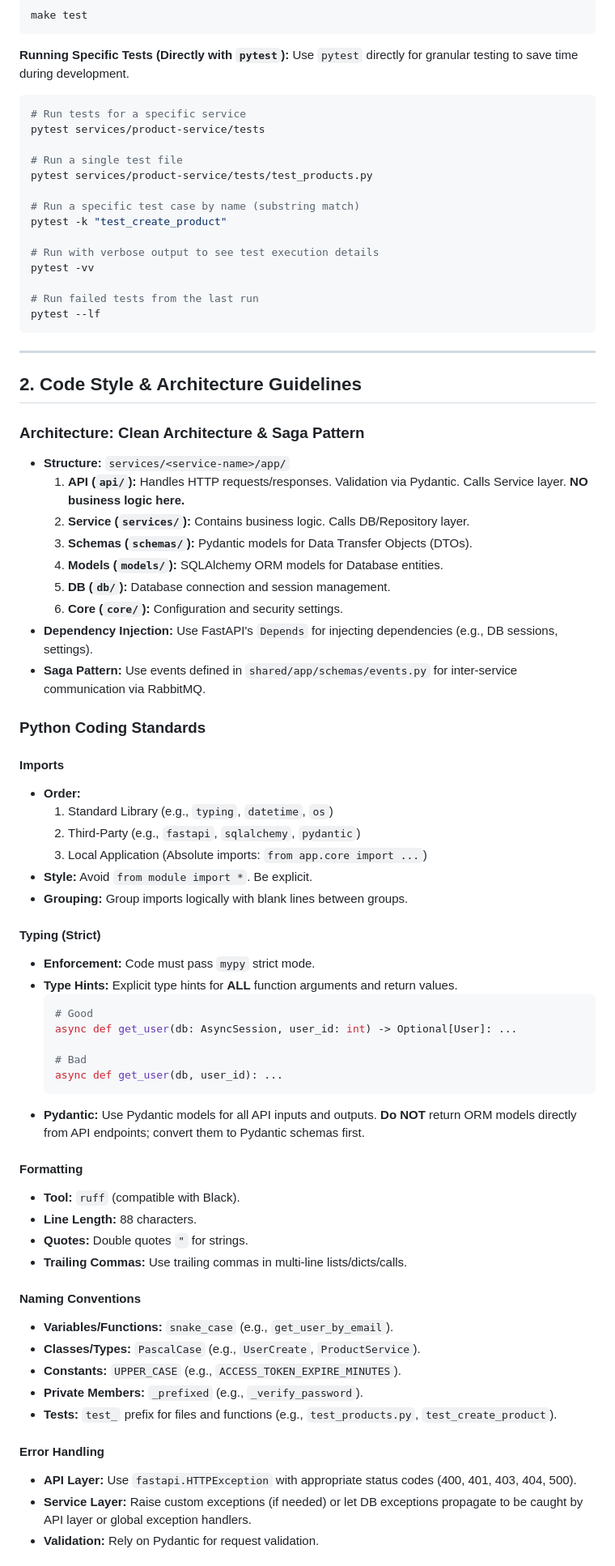
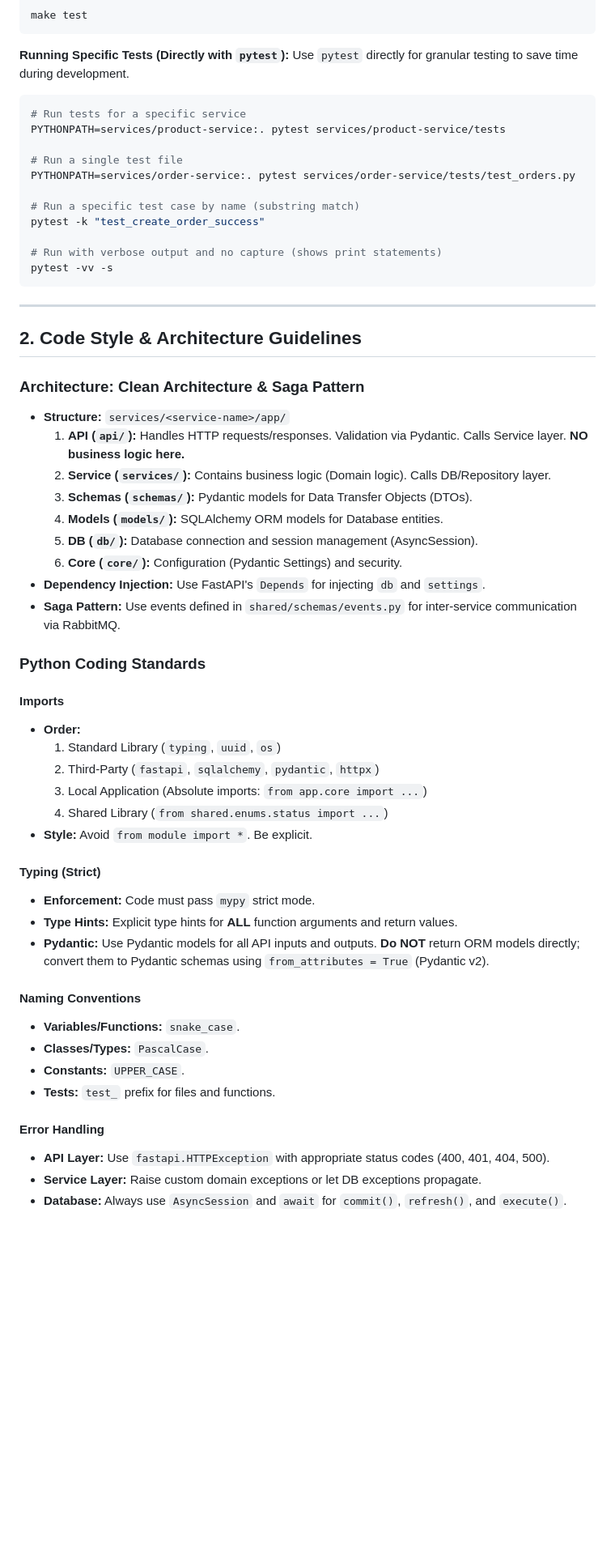
Before and after one commit to nguyenhuy158/micro-service, a Markdown page: AGENTS.md, the part around one of its changes. Shown at 81% size. GitHub-like rendering; blank space fills up the shorter version.

Commit message:
📝 docs(agents): update developer guidelines for code formatting and testing

````diff
--- a/AGENTS.md
+++ b/AGENTS.md
@@ -53,19 +54,16 @@ Use `pytest` directly for granular testing to save time during development.
 
 ```bash
 # Run tests for a specific service
-pytest services/product-service/tests
+PYTHONPATH=services/product-service:. pytest services/product-service/tests
 
 # Run a single test file
-pytest services/product-service/tests/test_products.py
+PYTHONPATH=services/order-service:. pytest services/order-service/tests/test_orders.py
 
 # Run a specific test case by name (substring match)
-pytest -k "test_create_product"
+pytest -k "test_create_order_success"
 
-# Run with verbose output to see test execution details
-pytest -vv
-
-# Run failed tests from the last run
-pytest --lf
+# Run with verbose output and no capture (shows print statements)
+pytest -vv -s
 ```
 
 ---
@@ -75,51 +73,37 @@ pytest --lf
 ### Architecture: Clean Architecture & Saga Pattern
 -   **Structure:** `services/<service-name>/app/`
     1.  **API (`api/`):** Handles HTTP requests/responses. Validation via Pydantic. Calls Service layer. **NO business logic here.**
-    2.  **Service (`services/`):** Contains business logic. Calls DB/Repository layer.
+    2.  **Service (`services/`):** Contains business logic (Domain logic). Calls DB/Repository layer.
     3.  **Schemas (`schemas/`):** Pydantic models for Data Transfer Objects (DTOs).
     4.  **Models (`models/`):** SQLAlchemy ORM models for Database entities.
-    5.  **DB (`db/`):** Database connection and session management.
-    6.  **Core (`core/`):** Configuration and security settings.
--   **Dependency Injection:** Use FastAPI's `Depends` for injecting dependencies (e.g., DB sessions, settings).
--   **Saga Pattern:** Use events defined in `shared/app/schemas/events.py` for inter-service communication via RabbitMQ.
+    5.  **DB (`db/`):** Database connection and session management (AsyncSession).
+    6.  **Core (`core/`):** Configuration (Pydantic Settings) and security.
+-   **Dependency Injection:** Use FastAPI's `Depends` for injecting `db` and `settings`.
+-   **Saga Pattern:** Use events defined in `shared/schemas/events.py` for inter-service communication via RabbitMQ.
 
 ### Python Coding Standards
 
 #### Imports
 -   **Order:**
-    1.  Standard Library (e.g., `typing`, `datetime`, `os`)
-    2.  Third-Party (e.g., `fastapi`, `sqlalchemy`, `pydantic`)
+    1.  Standard Library (`typing`, `uuid`, `os`)
+    2.  Third-Party (`fastapi`, `sqlalchemy`, `pydantic`, `httpx`)
     3.  Local Application (Absolute imports: `from app.core import ...`)
+    4.  Shared Library (`from shared.enums.status import ...`)
 -   **Style:** Avoid `from module import *`. Be explicit.
--   **Grouping:** Group imports logically with blank lines between groups.
 
 #### Typing (Strict)
 -   **Enforcement:** Code must pass `mypy` strict mode.
 -   **Type Hints:** Explicit type hints for **ALL** function arguments and return values.
-    ```python
-    # Good
-    async def get_user(db: AsyncSession, user_id: int) -> Optional[User]: ...
-
-    # Bad
-    async def get_user(db, user_id): ...
-    ```
--   **Pydantic:** Use Pydantic models for all API inputs and outputs. **Do NOT** return ORM models directly from API endpoints; convert them to Pydantic schemas first.
-
-#### Formatting
--   **Tool:** `ruff` (compatible with Black).
--   **Line Length:** 88 characters.
--   **Quotes:** Double quotes `"` for strings.
--   **Trailing Commas:** Use trailing commas in multi-line lists/dicts/calls.
+-   **Pydantic:** Use Pydantic models for all API inputs and outputs. **Do NOT** return ORM models directly; convert them to Pydantic schemas using `from_attributes = True` (Pydantic v2).
 
 #### Naming Conventions
--   **Variables/Functions:** `snake_case` (e.g., `get_user_by_email`).
--   **Classes/Types:** `PascalCase` (e.g., `UserCreate`, `ProductService`).
--   **Constants:** `UPPER_CASE` (e.g., `ACCESS_TOKEN_EXPIRE_MINUTES`).
--   **Private Members:** `_prefixed` (e.g., `_verify_password`).
--   **Tests:** `test_` prefix for files and functions (e.g., `test_products.py`, `test_create_product`).
+-   **Variables/Functions:** `snake_case`.
+-   **Classes/Types:** `PascalCase`.
+-   **Constants:** `UPPER_CASE`.
+-   **Tests:** `test_` prefix for files and functions.
 
 #### Error Handling
--   **API Layer:** Use `fastapi.HTTPException` with appropriate status codes (400, 401, 403, 404, 500).
--   **Service Layer:** Raise custom exceptions (if needed) or let DB exceptions propagate to be caught by API layer or global exception handlers.
--   **Validation:** Rely on Pydantic for request validation.
+-   **API Layer:** Use `fastapi.HTTPException` with appropriate status codes (400, 401, 404, 500).
+-   **Service Layer:** Raise custom domain exceptions or let DB exceptions propagate.
+-   **Database:** Always use `AsyncSession` and `await` for `commit()`, `refresh()`, and `execute()`.
 
````
Also changed, not shown: other parts of AGENTS.md (+26 -19 lines).
